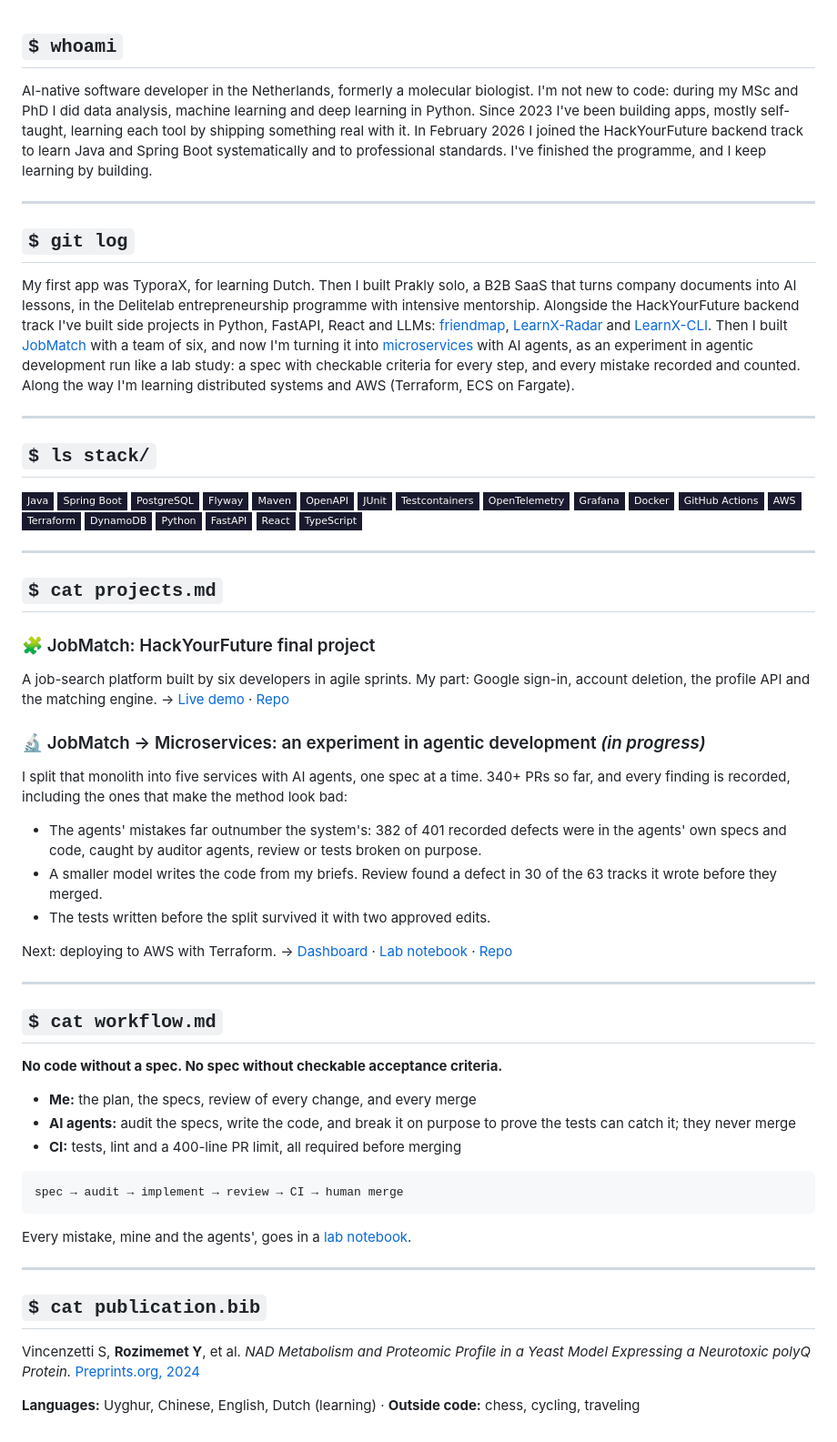
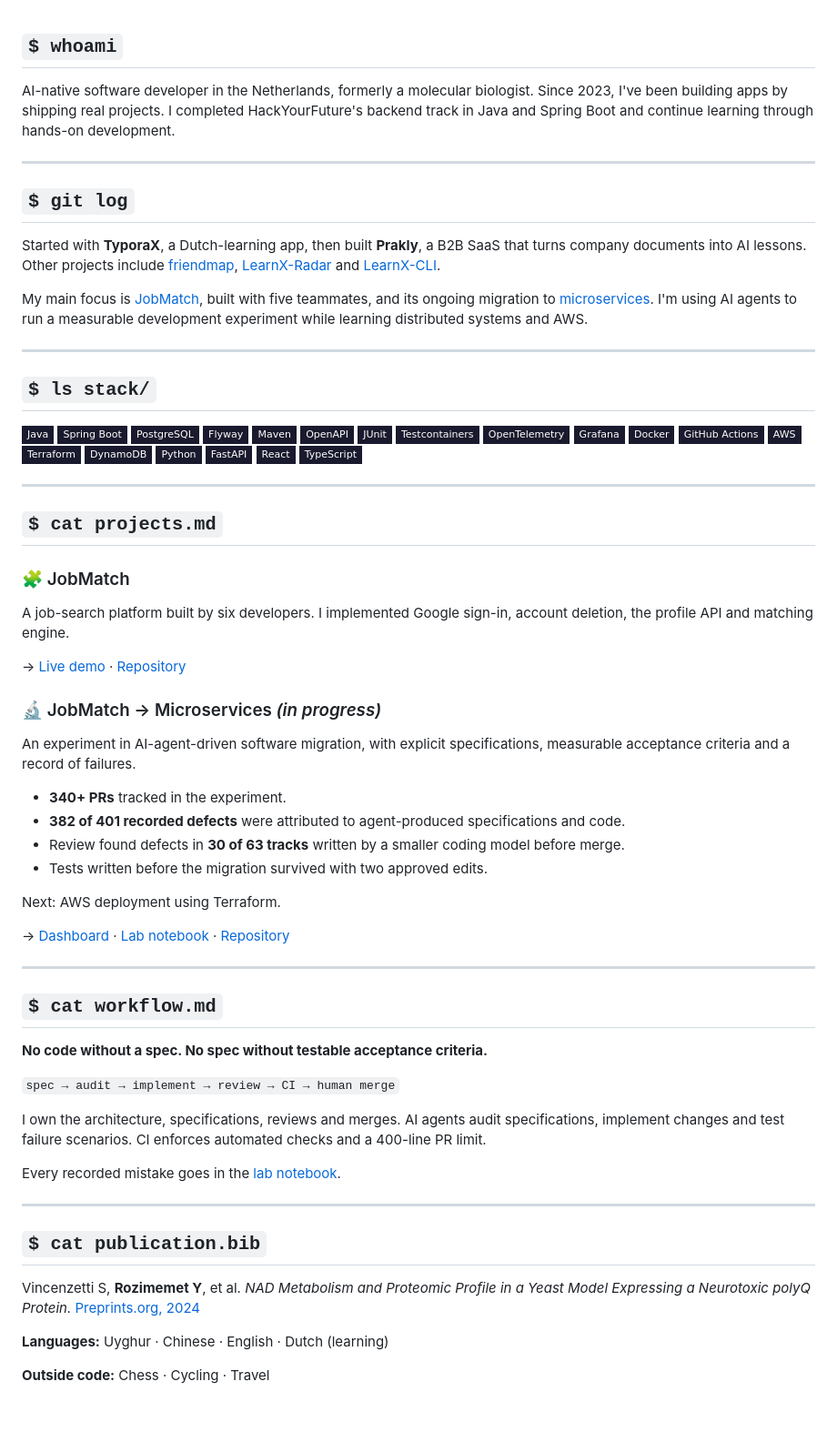
Before and after one commit to Yusuprozimemet/Yusuprozimemet, a Markdown page: README.md, the part around the change. Shown at 91% size. Rendered like a GitHub page; badges without logos.

````diff
--- a/README.md
+++ b/README.md
@@ -1,69 +1,73 @@
 ## `$ whoami`
 
-AI-native software developer in the Netherlands, formerly a molecular biologist. I'm not new to code: during my MSc and PhD I did data analysis, machine learning and deep learning in Python. Since 2023 I've been building apps, mostly self-taught, learning each tool by shipping something real with it. In February 2026 I joined the HackYourFuture backend track to learn Java and Spring Boot systematically and to professional standards. I've finished the programme, and I keep learning by building.
+AI-native software developer in the Netherlands, formerly a molecular biologist. Since 2023, I've been building apps by shipping real projects. I completed HackYourFuture's backend track in Java and Spring Boot and continue learning through hands-on development.
 
 ---
 
 ## `$ git log`
 
-My first app was TyporaX, for learning Dutch. Then I built Prakly solo, a B2B SaaS that turns company documents into AI lessons, in the Delitelab entrepreneurship programme with intensive mentorship. Alongside the HackYourFuture backend track I've built side projects in Python, FastAPI, React and LLMs: [friendmap](https://github.com/Yusuprozimemet/friendmap), [LearnX-Radar](https://github.com/Yusuprozimemet/LearnX-Radar) and [LearnX-CLI](https://github.com/Yusuprozimemet/LearnX-CLI). Then I built [JobMatch](https://github.com/HackYourFutureProjects/c55-final-project-group-C) with a team of six, and now I'm turning it into [microservices](https://github.com/yusuprozimemet/jobmatch-microservices) with AI agents, as an experiment in agentic development run like a lab study: a spec with checkable criteria for every step, and every mistake recorded and counted. Along the way I'm learning distributed systems and AWS (Terraform, ECS on Fargate).
+Started with **TyporaX**, a Dutch-learning app, then built **Prakly**, a B2B SaaS that turns company documents into AI lessons. Other projects include [friendmap](https://github.com/Yusuprozimemet/friendmap), [LearnX-Radar](https://github.com/Yusuprozimemet/LearnX-Radar) and [LearnX-CLI](https://github.com/Yusuprozimemet/LearnX-CLI).
+
+My main focus is [JobMatch](https://github.com/HackYourFutureProjects/c55-final-project-group-C), built with five teammates, and its ongoing migration to [microservices](https://github.com/yusuprozimemet/jobmatch-microservices). I'm using AI agents to run a measurable development experiment while learning distributed systems and AWS.
 
 ---
 
 ## `$ ls stack/`
 
-![Java](https://img.shields.io/badge/Java-1a1a2e?style=flat-square&logo=openjdk&logoColor=e94560)
-![Spring Boot](https://img.shields.io/badge/Spring_Boot-1a1a2e?style=flat-square&logo=springboot&logoColor=e94560)
-![PostgreSQL](https://img.shields.io/badge/PostgreSQL-1a1a2e?style=flat-square&logo=postgresql&logoColor=e94560)
-![Flyway](https://img.shields.io/badge/Flyway-1a1a2e?style=flat-square&logo=flyway&logoColor=e94560)
-![Maven](https://img.shields.io/badge/Maven-1a1a2e?style=flat-square&logo=apachemaven&logoColor=e94560)
-![OpenAPI](https://img.shields.io/badge/OpenAPI-1a1a2e?style=flat-square&logo=swagger&logoColor=e94560)
-![JUnit](https://img.shields.io/badge/JUnit-1a1a2e?style=flat-square&logo=junit5&logoColor=e94560)
-![Testcontainers](https://img.shields.io/badge/Testcontainers-1a1a2e?style=flat-square&logo=docker&logoColor=e94560)
-![OpenTelemetry](https://img.shields.io/badge/OpenTelemetry-1a1a2e?style=flat-square&logo=opentelemetry&logoColor=e94560)
-![Grafana](https://img.shields.io/badge/Grafana-1a1a2e?style=flat-square&logo=grafana&logoColor=e94560)
-![Docker](https://img.shields.io/badge/Docker-1a1a2e?style=flat-square&logo=docker&logoColor=e94560)
-![GitHub Actions](https://img.shields.io/badge/GitHub_Actions-1a1a2e?style=flat-square&logo=githubactions&logoColor=e94560)
-![AWS](https://img.shields.io/badge/AWS-1a1a2e?style=flat-square&logo=amazonwebservices&logoColor=e94560)
-![Terraform](https://img.shields.io/badge/Terraform-1a1a2e?style=flat-square&logo=terraform&logoColor=e94560)
-![DynamoDB](https://img.shields.io/badge/DynamoDB-1a1a2e?style=flat-square&logo=amazondynamodb&logoColor=e94560)
-![Python](https://img.shields.io/badge/Python-1a1a2e?style=flat-square&logo=python&logoColor=e94560)
-![FastAPI](https://img.shields.io/badge/FastAPI-1a1a2e?style=flat-square&logo=fastapi&logoColor=e94560)
-![React](https://img.shields.io/badge/React-1a1a2e?style=flat-square&logo=react&logoColor=e94560)
-![TypeScript](https://img.shields.io/badge/TypeScript-1a1a2e?style=flat-square&logo=typescript&logoColor=e94560)
+![Java](https://img.shields.io/badge/Java-1a1a2e?style=flat-square\&logo=openjdk\&logoColor=e94560)
+![Spring Boot](https://img.shields.io/badge/Spring_Boot-1a1a2e?style=flat-square\&logo=springboot\&logoColor=e94560)
+![PostgreSQL](https://img.shields.io/badge/PostgreSQL-1a1a2e?style=flat-square\&logo=postgresql\&logoColor=e94560)
+![Flyway](https://img.shields.io/badge/Flyway-1a1a2e?style=flat-square\&logo=flyway\&logoColor=e94560)
+![Maven](https://img.shields.io/badge/Maven-1a1a2e?style=flat-square\&logo=apachemaven\&logoColor=e94560)
+![OpenAPI](https://img.shields.io/badge/OpenAPI-1a1a2e?style=flat-square\&logo=swagger\&logoColor=e94560)
+![JUnit](https://img.shields.io/badge/JUnit-1a1a2e?style=flat-square\&logo=junit5\&logoColor=e94560)
+![Testcontainers](https://img.shields.io/badge/Testcontainers-1a1a2e?style=flat-square\&logo=docker\&logoColor=e94560)
+![OpenTelemetry](https://img.shields.io/badge/OpenTelemetry-1a1a2e?style=flat-square\&logo=opentelemetry\&logoColor=e94560)
+![Grafana](https://img.shields.io/badge/Grafana-1a1a2e?style=flat-square\&logo=grafana\&logoColor=e94560)
+![Docker](https://img.shields.io/badge/Docker-1a1a2e?style=flat-square\&logo=docker\&logoColor=e94560)
+![GitHub Actions](https://img.shields.io/badge/GitHub_Actions-1a1a2e?style=flat-square\&logo=githubactions\&logoColor=e94560)
+![AWS](https://img.shields.io/badge/AWS-1a1a2e?style=flat-square\&logo=amazonwebservices\&logoColor=e94560)
+![Terraform](https://img.shields.io/badge/Terraform-1a1a2e?style=flat-square\&logo=terraform\&logoColor=e94560)
+![DynamoDB](https://img.shields.io/badge/DynamoDB-1a1a2e?style=flat-square\&logo=amazondynamodb\&logoColor=e94560)
+![Python](https://img.shields.io/badge/Python-1a1a2e?style=flat-square\&logo=python\&logoColor=e94560)
+![FastAPI](https://img.shields.io/badge/FastAPI-1a1a2e?style=flat-square\&logo=fastapi\&logoColor=e94560)
+![React](https://img.shields.io/badge/React-1a1a2e?style=flat-square\&logo=react\&logoColor=e94560)
+![TypeScript](https://img.shields.io/badge/TypeScript-1a1a2e?style=flat-square\&logo=typescript\&logoColor=e94560)
 
 ---
 
 ## `$ cat projects.md`
 
-### 🧩 JobMatch: HackYourFuture final project
-A job-search platform built by six developers in agile sprints. My part: Google sign-in, account deletion, the profile API and the matching engine.
-→ [Live demo](https://c55c.hyf.dev/) · [Repo](https://github.com/HackYourFutureProjects/c55-final-project-group-C)
+### 🧩 JobMatch
 
-### 🔬 JobMatch → Microservices: an experiment in agentic development *(in progress)*
-I split that monolith into five services with AI agents, one spec at a time. 340+ PRs so far, and every finding is recorded, including the ones that make the method look bad:
-- The agents' mistakes far outnumber the system's: 382 of 401 recorded defects were in the agents' own specs and code, caught by auditor agents, review or tests broken on purpose.
-- A smaller model writes the code from my briefs. Review found a defect in 30 of the 63 tracks it wrote before they merged.
-- The tests written before the split survived it with two approved edits.
+A job-search platform built by six developers. I implemented Google sign-in, account deletion, the profile API and matching engine.
 
-Next: deploying to AWS with Terraform.
-→ [Dashboard](https://yusuprozimemet.github.io/jobmatch-microservices/) · [Lab notebook](https://github.com/Yusuprozimemet/jobmatch-microservices/blob/main/docs/lab-notebook.md) · [Repo](https://github.com/yusuprozimemet/jobmatch-microservices)
+→ [Live demo](https://c55c.hyf.dev/) · [Repository](https://github.com/HackYourFutureProjects/c55-final-project-group-C)
+
+### 🔬 JobMatch → Microservices *(in progress)*
+
+An experiment in AI-agent-driven software migration, with explicit specifications, measurable acceptance criteria and a record of failures.
+
+* **340+ PRs** tracked in the experiment.
+* **382 of 401 recorded defects** were attributed to agent-produced specifications and code.
+* Review found defects in **30 of 63 tracks** written by a smaller coding model before merge.
+* Tests written before the migration survived with two approved edits.
+
+Next: AWS deployment using Terraform.
+
+→ [Dashboard](https://yusuprozimemet.github.io/jobmatch-microservices/) · [Lab notebook](https://github.com/Yusuprozimemet/jobmatch-microservices/blob/main/docs/lab-notebook.md) · [Repository](https://github.com/yusuprozimemet/jobmatch-microservices)
 
 ---
 
 ## `$ cat workflow.md`
 
-**No code without a spec. No spec without checkable acceptance criteria.**
+**No code without a spec. No spec without testable acceptance criteria.**
 
-- **Me:** the plan, the specs, review of every change, and every merge
-- **AI agents:** audit the specs, write the code, and break it on purpose to prove the tests can catch it; they never merge
-- **CI:** tests, lint and a 400-line PR limit, all required before merging
+`spec → audit → implement → review → CI → human merge`
 
-```
-spec → audit → implement → review → CI → human merge
-```
+I own the architecture, specifications, reviews and merges. AI agents audit specifications, implement changes and test failure scenarios. CI enforces automated checks and a 400-line PR limit.
 
-Every mistake, mine and the agents', goes in a [lab notebook](https://github.com/Yusuprozimemet/jobmatch-microservices/blob/main/docs/lab-notebook.md).
+Every recorded mistake goes in the [lab notebook](https://github.com/Yusuprozimemet/jobmatch-microservices/blob/main/docs/lab-notebook.md).
 
 ---
 
@@ -71,4 +75,6 @@ Every mistake, mine and the agents', goes in a [lab notebook](https://github.com
 
 Vincenzetti S, **Rozimemet Y**, et al. *NAD Metabolism and Proteomic Profile in a Yeast Model Expressing a Neurotoxic polyQ Protein.* [Preprints.org, 2024](https://www.preprints.org/manuscript/202402.1499)
 
-**Languages:** Uyghur, Chinese, English, Dutch (learning) · **Outside code:** chess, cycling, traveling
+**Languages:** Uyghur · Chinese · English · Dutch (learning)
+
+**Outside code:** Chess · Cycling · Travel
````
